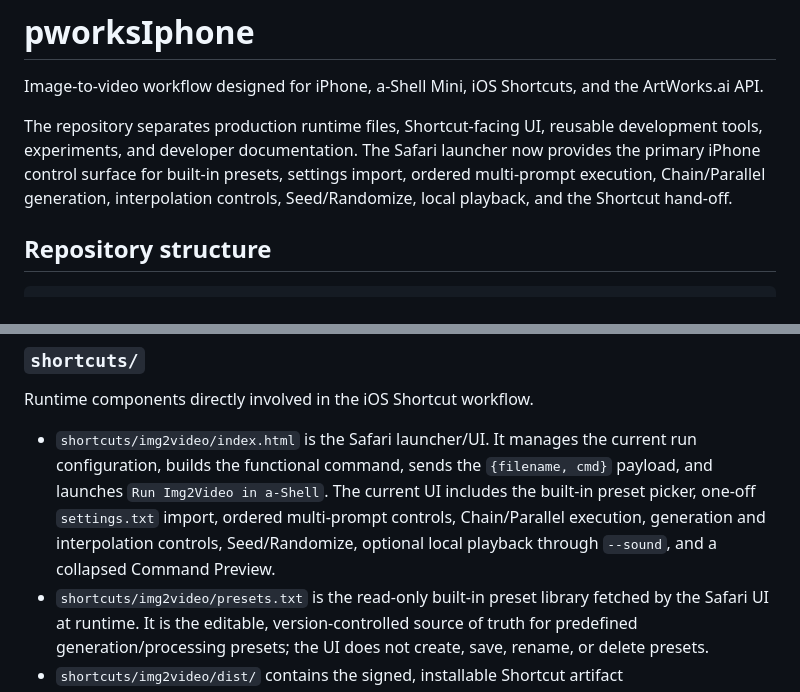
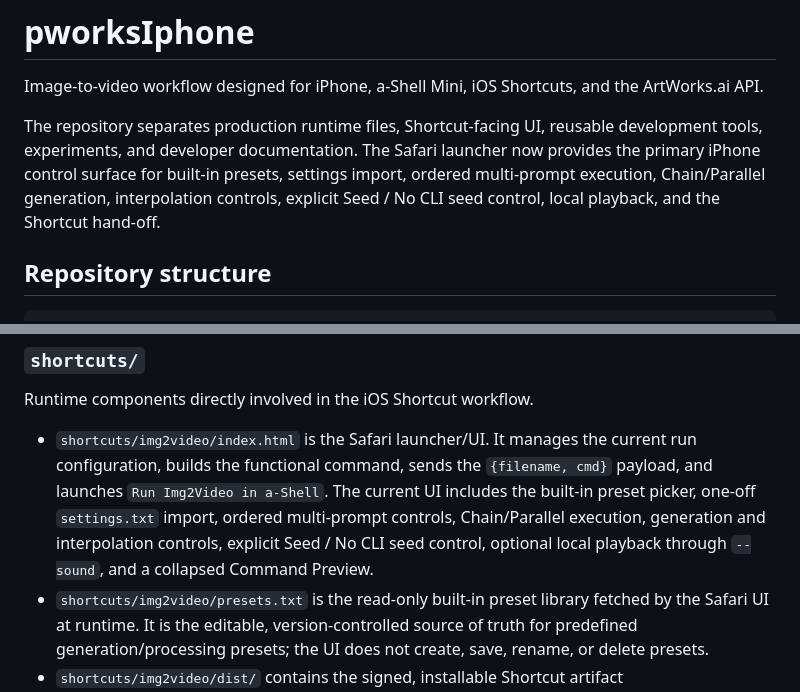
Before and after one commit to djebaz/pworksIphone, a Markdown page: README.md, 2 parts joined by grey strips. Rendered like a GitHub page.

Commit message:
Refresh root README for Seed toggle UX

```diff
--- a/README.md
+++ b/README.md
@@ -3,7 +3,7 @@
 
 Image-to-video workflow designed for iPhone, a-Shell Mini, iOS Shortcuts, and the ArtWorks.ai API.
 
-The repository separates production runtime files, Shortcut-facing UI, reusable development tools, experiments, and developer documentation. The Safari launcher now provides the primary iPhone control surface for built-in presets, settings import, ordered multi-prompt execution, Chain/Parallel generation, interpolation controls, Seed/Randomize, local playback, and the Shortcut hand-off.
+The repository separates production runtime files, Shortcut-facing UI, reusable development tools, experiments, and developer documentation. The Safari launcher now provides the primary iPhone control surface for built-in presets, settings import, ordered multi-prompt execution, Chain/Parallel generation, interpolation controls, explicit Seed / No CLI seed control, local playback, and the Shortcut hand-off.
 
 ## Repository structure
 
@@ -73,7 +73,7 @@ Production Python runtime for image-to-video generation on iPhone. `img2video_ip
 
 Runtime components directly involved in the iOS Shortcut workflow.
 
-- `shortcuts/img2video/index.html` is the Safari launcher/UI. It manages the current run configuration, builds the functional command, sends the `{filename, cmd}` payload, and launches `Run Img2Video in a-Shell`. The current UI includes the built-in preset picker, one-off `settings.txt` import, ordered multi-prompt controls, Chain/Parallel execution, generation and interpolation controls, Seed/Randomize, optional local playback through `--sound`, and a collapsed Command Preview.
+- `shortcuts/img2video/index.html` is the Safari launcher/UI. It manages the current run configuration, builds the functional command, sends the `{filename, cmd}` payload, and launches `Run Img2Video in a-Shell`. The current UI includes the built-in preset picker, one-off `settings.txt` import, ordered multi-prompt controls, Chain/Parallel execution, generation and interpolation controls, explicit Seed / No CLI seed control, optional local playback through `--sound`, and a collapsed Command Preview.
 - `shortcuts/img2video/presets.txt` is the read-only built-in preset library fetched by the Safari UI at runtime. It is the editable, version-controlled source of truth for predefined generation/processing presets; the UI does not create, save, rename, or delete presets.
 - `shortcuts/img2video/dist/` contains the signed, installable Shortcut artifact (`Run_Img2Video_in_a-Shell.shortcut`) that users import into the iOS Shortcuts app. This binary is not modified by hand; it is exported/signed from the Shortcuts app itself.
 
```
Also changed, not shown: other parts of README.md (+1 -1 lines).
